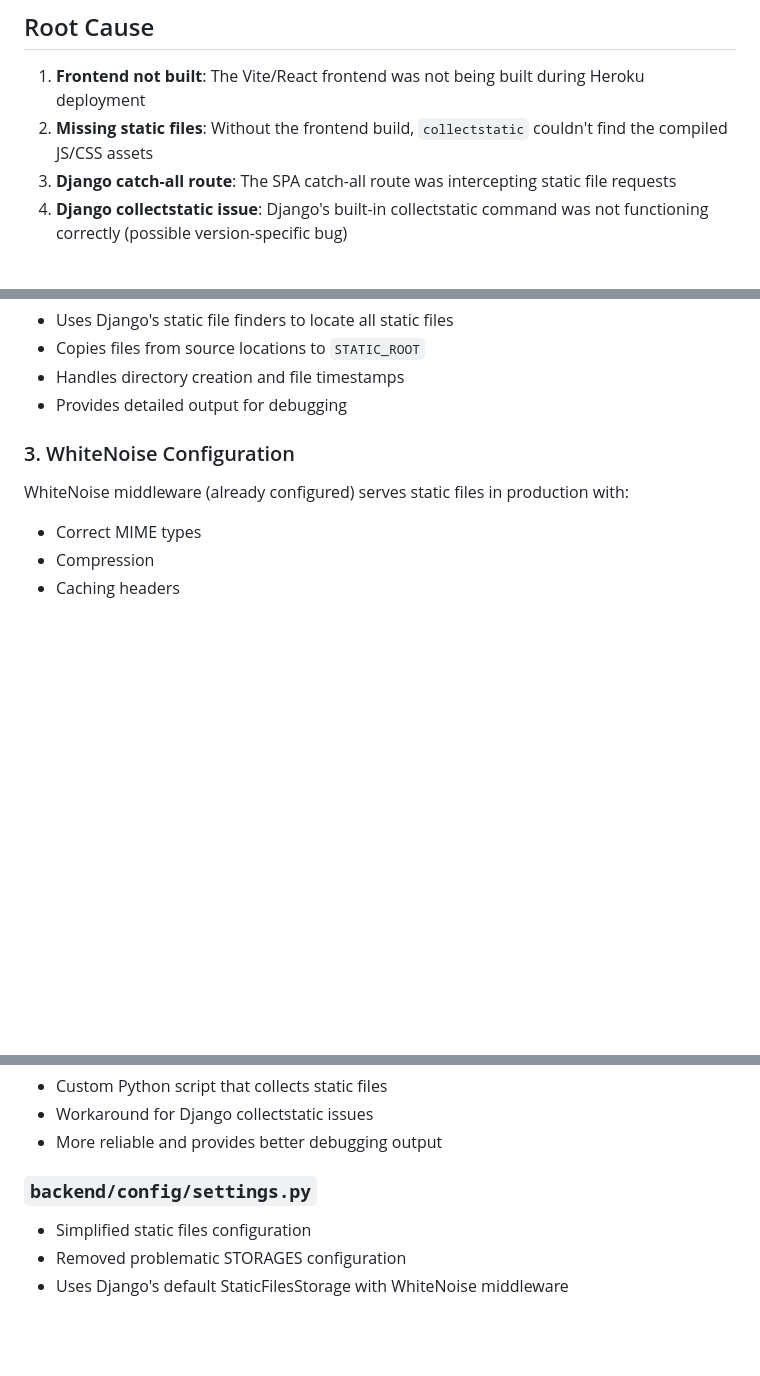
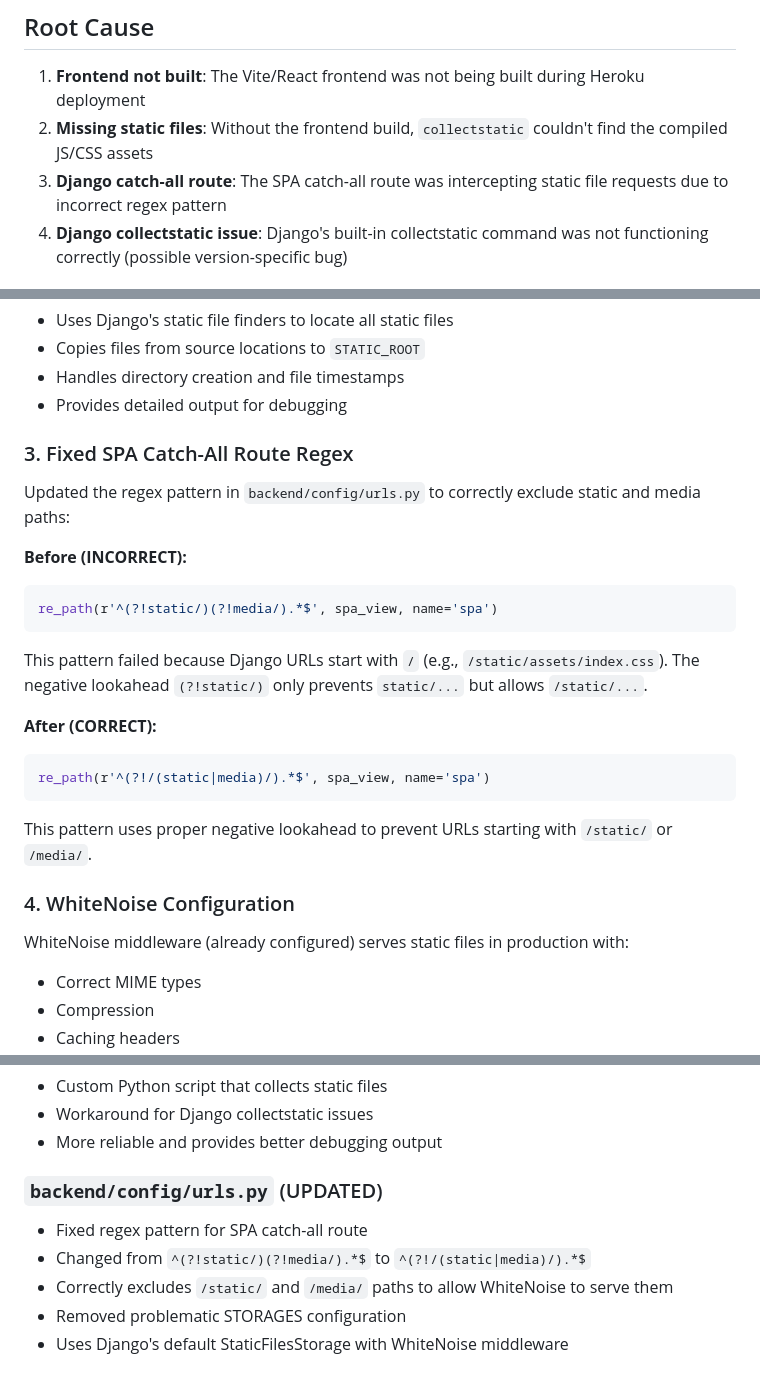
Before and after one commit to andrewafarias/accommodation-management, a Markdown page: STATIC_FILES_FIX.md, 3 parts joined by grey strips. Drawn GitHub-style; blank space fills up the shorter version.

Commit message:
Update STATIC_FILES_FIX.md with regex fix documentation
Co-authored-by: andrewafarias <114031921+andrewafarias@users.noreply.github.com>

````diff
--- a/STATIC_FILES_FIX.md
+++ b/STATIC_FILES_FIX.md
@@ -10,7 +10,7 @@ Refused to apply style from '...' because its MIME type ('text/html') is not a s
 ## Root Cause
 1. **Frontend not built**: The Vite/React frontend was not being built during Heroku deployment
 2. **Missing static files**: Without the frontend build, `collectstatic` couldn't find the compiled JS/CSS assets
-3. **Django catch-all route**: The SPA catch-all route was intercepting static file requests
+3. **Django catch-all route**: The SPA catch-all route was intercepting static file requests due to incorrect regex pattern
 4. **Django collectstatic issue**: Django's built-in collectstatic command was not functioning correctly (possible version-specific bug)
 
 ## Solution
@@ -28,7 +28,23 @@ Created `collect_static.py` to reliably collect static files from all finders to
 - Handles directory creation and file timestamps
 - Provides detailed output for debugging
 
-### 3. WhiteNoise Configuration
+### 3. Fixed SPA Catch-All Route Regex
+Updated the regex pattern in `backend/config/urls.py` to correctly exclude static and media paths:
+
+**Before (INCORRECT):**
+```python
+re_path(r'^(?!static/)(?!media/).*$', spa_view, name='spa')
+```
+This pattern failed because Django URLs start with `/` (e.g., `/static/assets/index.css`).
+The negative lookahead `(?!static/)` only prevents `static/...` but allows `/static/...`.
+
+**After (CORRECT):**
+```python
+re_path(r'^(?!/(static|media)/).*$', spa_view, name='spa')
+```
+This pattern uses proper negative lookahead to prevent URLs starting with `/static/` or `/media/`.
+
+### 4. WhiteNoise Configuration
 WhiteNoise middleware (already configured) serves static files in production with:
 - Correct MIME types
 - Compression
@@ -46,8 +62,10 @@ WhiteNoise middleware (already configured) serves static files in production wit
 - Workaround for Django collectstatic issues
 - More reliable and provides better debugging output
 
-### `backend/config/settings.py`
-- Simplified static files configuration
+### `backend/config/urls.py` (UPDATED)
+- Fixed regex pattern for SPA catch-all route
+- Changed from `^(?!static/)(?!media/).*$` to `^(?!/(static|media)/).*$`
+- Correctly excludes `/static/` and `/media/` paths to allow WhiteNoise to serve them
 - Removed problematic STORAGES configuration
 - Uses Django's default StaticFilesStorage with WhiteNoise middleware
 
````
